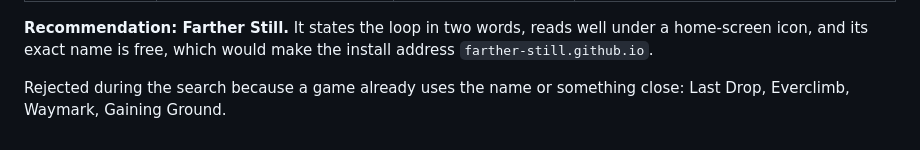
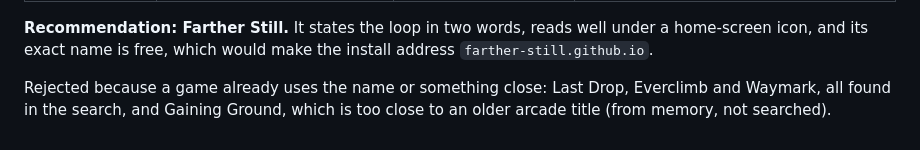
Before and after one commit to farther-still/farther-still.github.io, a Markdown page: docs/GDD.md, the part around the change. Drawn GitHub-style.

Commit message:
Phase 1: correct how one rejected name was checked
Co-Authored-By: Claude Opus 5.5 <noreply@anthropic.com>

```diff
--- a/docs/GDD.md
+++ b/docs/GDD.md
@@ -839,4 +839,4 @@ Five original names. None says anything about the world, so none is a spoiler. C
 
 **Recommendation: Farther Still.** It states the loop in two words, reads well under a home-screen icon, and its exact name is free, which would make the install address `farther-still.github.io`.
 
-Rejected during the search because a game already uses the name or something close: Last Drop, Everclimb, Waymark, Gaining Ground.
+Rejected because a game already uses the name or something close: Last Drop, Everclimb and Waymark, all found in the search, and Gaining Ground, which is too close to an older arcade title (from memory, not searched).
```
